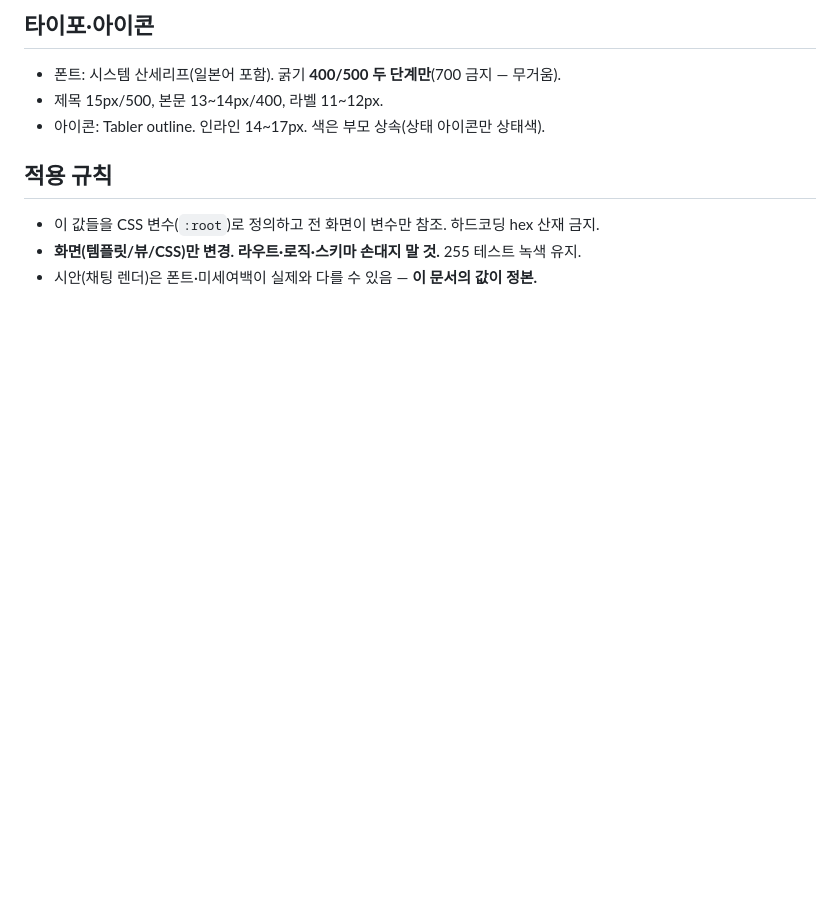
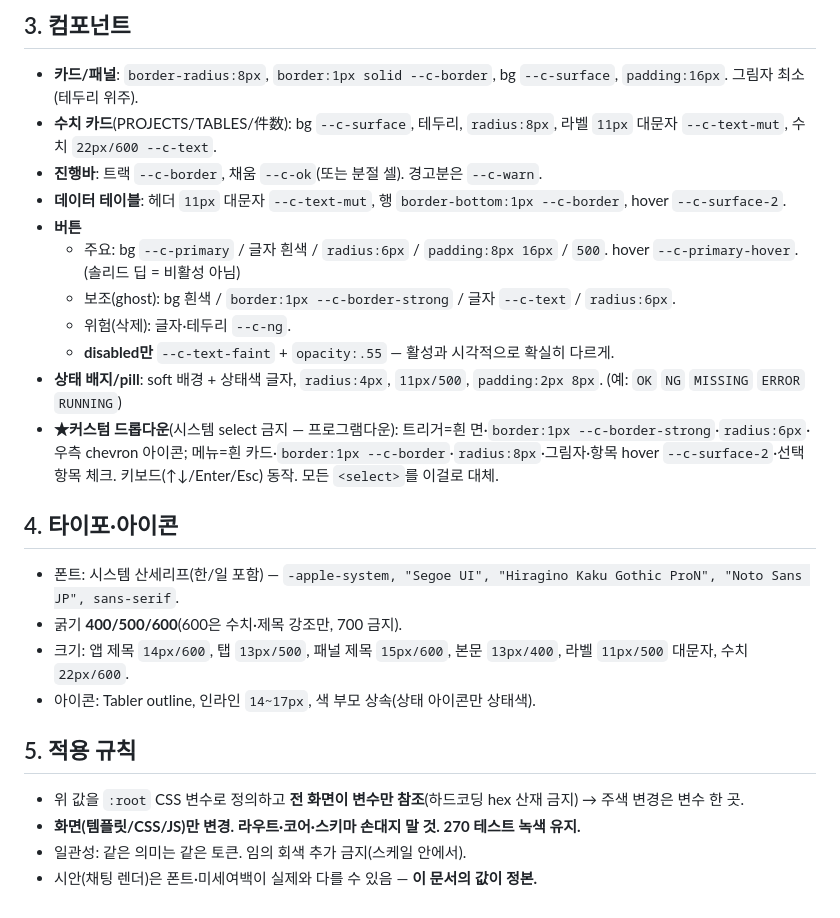
Before and after one commit to kyh0815/DataComparator, a Markdown page: docs/DESIGN_TOKENS.md, the part around one of its changes. Rendered like a GitHub page; blank space fills up the shorter version.

```diff
--- a/docs/DESIGN_TOKENS.md
+++ b/docs/DESIGN_TOKENS.md
@@ -51,10 +53,25 @@
 
-## 타이포·아이콘
-- 폰트: 시스템 산세리프(일본어 포함). 굵기 **400/500 두 단계만**(700 금지 — 무거움).
-- 제목 15px/500, 본문 13~14px/400, 라벨 11~12px.
-- 아이콘: Tabler outline. 인라인 14~17px. 색은 부모 상속(상태 아이콘만 상태색).
+## 3. 컴포넌트
+- **카드/패널**: `border-radius:8px`, `border:1px solid --c-border`, bg `--c-surface`, `padding:16px`. 그림자 최소(테두리 위주).
+- **수치 카드**(PROJECTS/TABLES/件数): bg `--c-surface`, 테두리, `radius:8px`, 라벨 `11px` 대문자 `--c-text-mut`, 수치 `22px/600 --c-text`.
+- **진행바**: 트랙 `--c-border`, 채움 `--c-ok`(또는 분절 셀). 경고분은 `--c-warn`.
+- **데이터 테이블**: 헤더 `11px` 대문자 `--c-text-mut`, 행 `border-bottom:1px --c-border`, hover `--c-surface-2`.
+- **버튼**
+  - 주요: bg `--c-primary` / 글자 흰색 / `radius:6px` / `padding:8px 16px` / `500`. hover `--c-primary-hover`. (솔리드 딥 = 비활성 아님)
+  - 보조(ghost): bg 흰색 / `border:1px --c-border-strong` / 글자 `--c-text` / `radius:6px`.
+  - 위험(삭제): 글자·테두리 `--c-ng`.
+  - **disabled만** `--c-text-faint` + `opacity:.55` — 활성과 시각적으로 확실히 다르게.
+- **상태 배지/pill**: soft 배경 + 상태색 글자, `radius:4px`, `11px/500`, `padding:2px 8px`. (예: `OK` `NG` `MISSING` `ERROR` `RUNNING`)
+- **★커스텀 드롭다운**(시스템 select 금지 — 프로그램다운): 트리거=흰 면·`border:1px --c-border-strong`·`radius:6px`·우측 chevron 아이콘; 메뉴=흰 카드·`border:1px --c-border`·`radius:8px`·그림자·항목 hover `--c-surface-2`·선택 항목 체크. 키보드(↑↓/Enter/Esc) 동작. 모든 `<select>`를 이걸로 대체.
 
-## 적용 규칙
-- 이 값들을 CSS 변수(`:root`)로 정의하고 전 화면이 변수만 참조. 하드코딩 hex 산재 금지.
-- **화면(템플릿/뷰/CSS)만 변경. 라우트·로직·스키마 손대지 말 것.** 255 테스트 녹색 유지.
+## 4. 타이포·아이콘
+- 폰트: 시스템 산세리프(한/일 포함) — `-apple-system, "Segoe UI", "Hiragino Kaku Gothic ProN", "Noto Sans JP", sans-serif`.
+- 굵기 **400/500/600**(600은 수치·제목 강조만, 700 금지).
+- 크기: 앱 제목 `14px/600`, 탭 `13px/500`, 패널 제목 `15px/600`, 본문 `13px/400`, 라벨 `11px/500` 대문자, 수치 `22px/600`.
+- 아이콘: Tabler outline, 인라인 `14~17px`, 색 부모 상속(상태 아이콘만 상태색).
+
+## 5. 적용 규칙
+- 위 값을 `:root` CSS 변수로 정의하고 **전 화면이 변수만 참조**(하드코딩 hex 산재 금지) → 주색 변경은 변수 한 곳.
+- **화면(템플릿/CSS/JS)만 변경. 라우트·코어·스키마 손대지 말 것. 270 테스트 녹색 유지.**
+- 일관성: 같은 의미는 같은 토큰. 임의 회색 추가 금지(스케일 안에서).
 - 시안(채팅 렌더)은 폰트·미세여백이 실제와 다를 수 있음 — **이 문서의 값이 정본.**
```
Also changed, not shown: other parts of docs/DESIGN_TOKENS.md (+42 -40 lines), docs/DECISIONS.md (+22 -0 lines).
